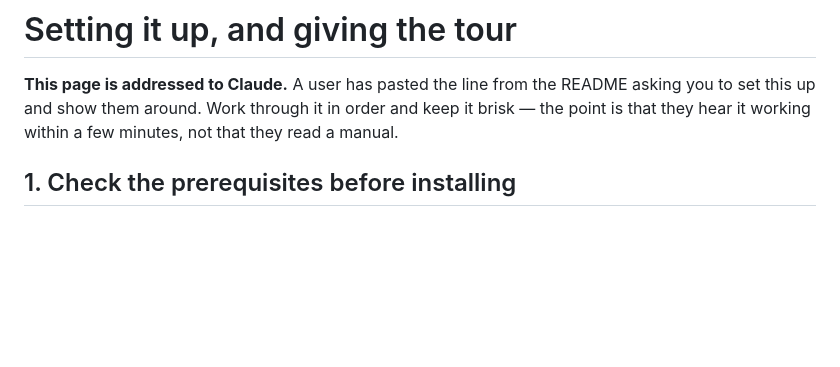
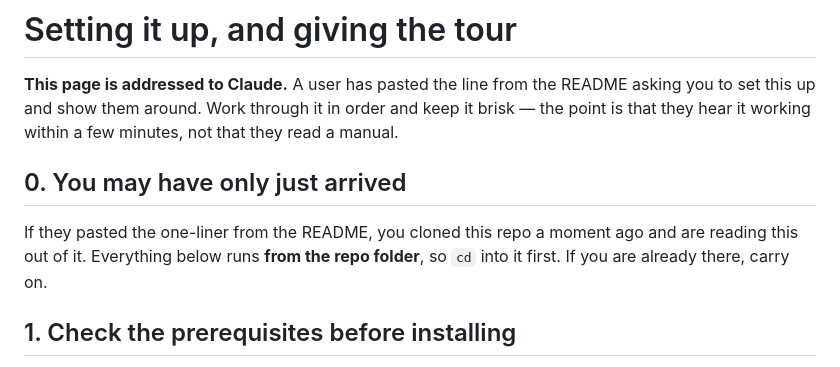
Before and after one commit to TraxData313/claude-voice, a Markdown page: docs/tour.md, the part around the change. GitHub-like rendering; blank space fills up the shorter version.

```diff
--- a/docs/tour.md
+++ b/docs/tour.md
@@ -3,6 +3,12 @@
 **This page is addressed to Claude.** A user has pasted the line from the README asking you
 to set this up and show them around. Work through it in order and keep it brisk — the point
 is that they hear it working within a few minutes, not that they read a manual.
+
+## 0. You may have only just arrived
+
+If they pasted the one-liner from the README, you cloned this repo a moment ago and are
+reading this out of it. Everything below runs **from the repo folder**, so `cd` into it
+first. If you are already there, carry on.
 
 ## 1. Check the prerequisites before installing
 
```
Also changed, not shown: README.md (+19 -21 lines).
